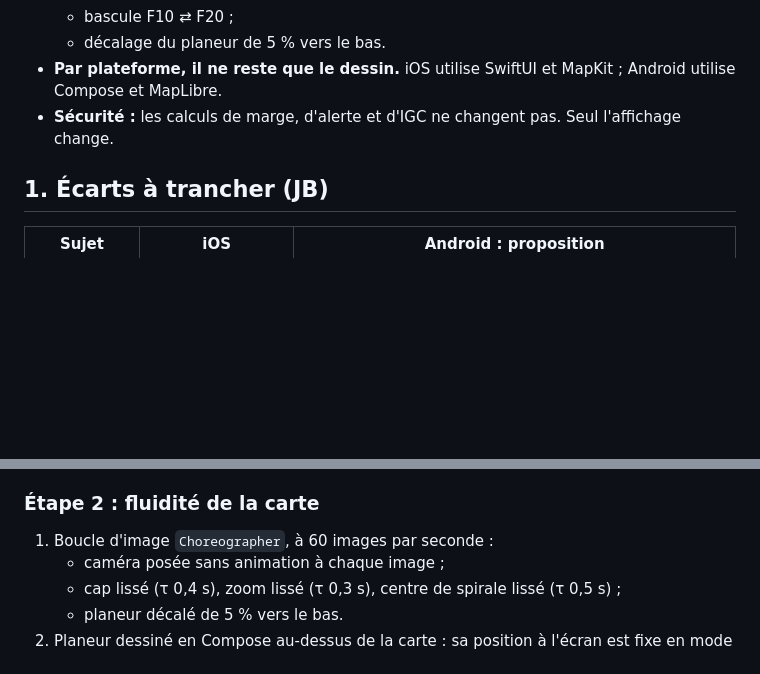
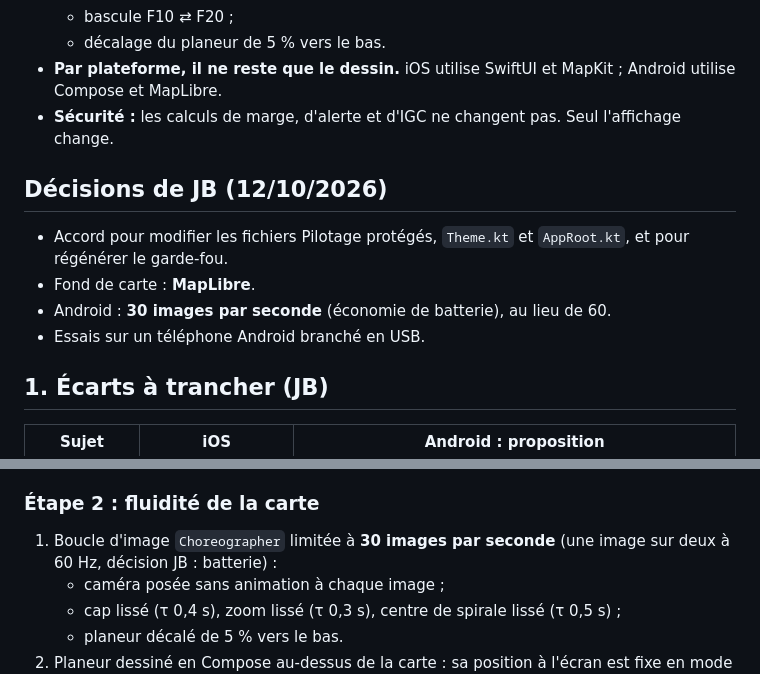
Before and after one commit to jeanbaptisteallaire/Glider-Copilot, a Markdown page: docs/android/PLAN-V3-ANDROID.md, 2 parts joined by grey strips. GitHub-like rendering; blank space fills up the shorter version.

Commit message:
Plan Android V3 : décisions de JB (accord, MapLibre, 30 i/s)
Co-Authored-By: Claude Opus 5.5 <noreply@anthropic.com>

```diff
--- a/docs/android/PLAN-V3-ANDROID.md
+++ b/docs/android/PLAN-V3-ANDROID.md
@@ -13,6 +13,13 @@ Cible : une Lite Android 2.1.0 équivalente à l'iPhone, publiée sur le Play St
   - décalage du planeur de 5 % vers le bas.
 - **Par plateforme, il ne reste que le dessin.** iOS utilise SwiftUI et MapKit ; Android utilise Compose et MapLibre.
 - **Sécurité :** les calculs de marge, d'alerte et d'IGC ne changent pas. Seul l'affichage change.
+
+## Décisions de JB (12/10/2026)
+
+- Accord pour modifier les fichiers Pilotage protégés, `Theme.kt` et `AppRoot.kt`, et pour régénérer le garde-fou.
+- Fond de carte : **MapLibre**.
+- Android : **30 images par seconde** (économie de batterie), au lieu de 60.
+- Essais sur un téléphone Android branché en USB.
 
 ## 1. Écarts à trancher (JB)
 
@@ -33,7 +40,7 @@ Cible : une Lite Android 2.1.0 équivalente à l'iPhone, publiée sur le Play St
 
 ### Étape 2 : fluidité de la carte
 
-1. Boucle d'image `Choreographer`, à 60 images par seconde :
+1. Boucle d'image `Choreographer` limitée à **30 images par seconde** (une image sur deux à 60 Hz, décision JB : batterie) :
    - caméra posée sans animation à chaque image ;
    - cap lissé (τ 0,4 s), zoom lissé (τ 0,3 s), centre de spirale lissé (τ 0,5 s) ;
    - planeur décalé de 5 % vers le bas.
```
